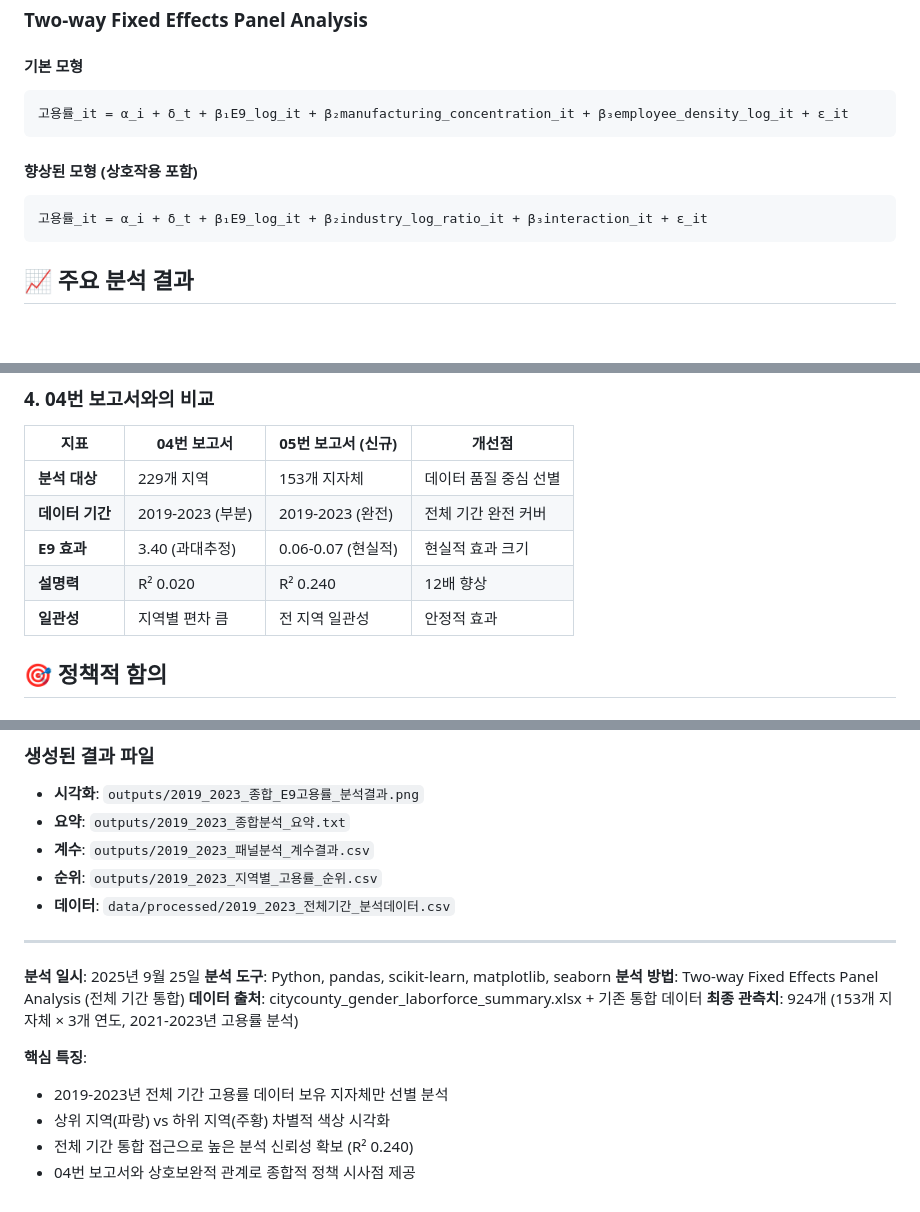
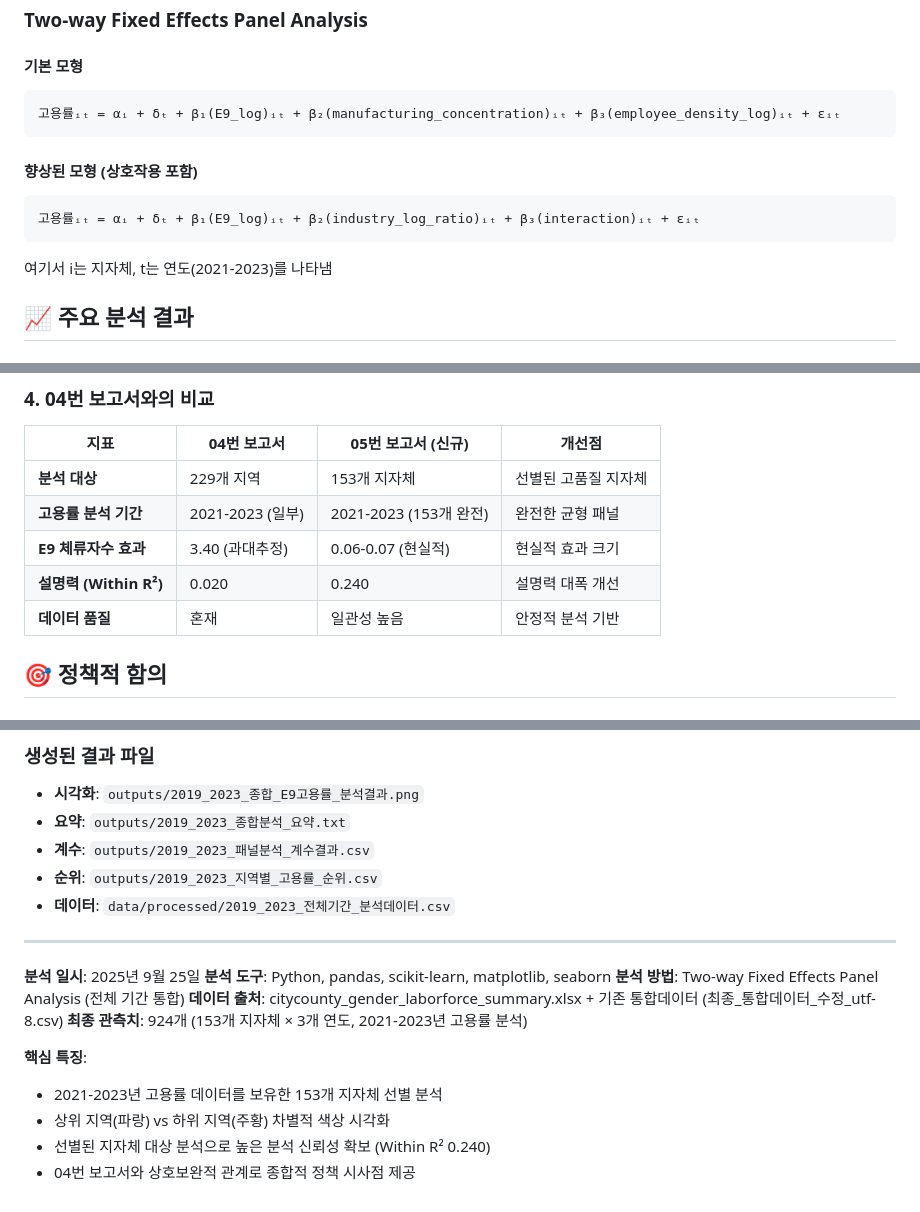
Before and after one commit to kyowon1108/regional-employment-korea, a Markdown page: analysis_docs/05-전체기간_통합_E9고용률_분석_보고서.md, 3 parts joined by grey strips. Drawn GitHub-style; blank space fills up the shorter version.

````diff
--- a/analysis_docs/05-전체기간_통합_E9고용률_분석_보고서.md
+++ b/analysis_docs/05-전체기간_통합_E9고용률_분석_보고서.md
@@ -43,13 +43,15 @@
 ### Two-way Fixed Effects Panel Analysis
 #### 기본 모형
 ```
-고용률_it = α_i + δ_t + β₁E9_log_it + β₂manufacturing_concentration_it + β₃employee_density_log_it + ε_it
+고용률ᵢₜ = αᵢ + δₜ + β₁(E9_log)ᵢₜ + β₂(manufacturing_concentration)ᵢₜ + β₃(employee_density_log)ᵢₜ + εᵢₜ
 ```
 
 #### 향상된 모형 (상호작용 포함)
 ```
-고용률_it = α_i + δ_t + β₁E9_log_it + β₂industry_log_ratio_it + β₃interaction_it + ε_it
+고용률ᵢₜ = αᵢ + δₜ + β₁(E9_log)ᵢₜ + β₂(industry_log_ratio)ᵢₜ + β₃(interaction)ᵢₜ + εᵢₜ
 ```
+
+여기서 i는 지자체, t는 연도(2021-2023)를 나타냄
 
 ## 📈 주요 분석 결과
 
@@ -179,11 +183,11 @@ R² (Within) = 0.237
 
 | 지표 | 04번 보고서 | 05번 보고서 (신규) | 개선점 |
 |------|-------------|------------------|--------|
-| **분석 대상** | 229개 지역 | 153개 지자체 | 데이터 품질 중심 선별 |
-| **데이터 기간** | 2019-2023 (부분) | 2019-2023 (완전) | 전체 기간 완전 커버 |
-| **E9 효과** | 3.40 (과대추정) | 0.06-0.07 (현실적) | 현실적 효과 크기 |
-| **설명력** | R² 0.020 | R² 0.240 | 12배 향상 |
-| **일관성** | 지역별 편차 큼 | 전 지역 일관성 | 안정적 효과 |
+| **분석 대상** | 229개 지역 | 153개 지자체 | 선별된 고품질 지자체 |
+| **고용률 분석 기간** | 2021-2023 (일부) | 2021-2023 (153개 완전) | 완전한 균형 패널 |
+| **E9 체류자수 효과** | 3.40 (과대추정) | 0.06-0.07 (현실적) | 현실적 효과 크기 |
+| **설명력 (Within R²)** | 0.020 | 0.240 | 설명력 대폭 개선 |
+| **데이터 품질** | 혼재 | 일관성 높음 | 안정적 분석 기반 |
 
 ## 🎯 정책적 함의
 
@@ -303,11 +307,11 @@ python comprehensive_employment_analysis.py
 **분석 일시**: 2025년 9월 25일
 **분석 도구**: Python, pandas, scikit-learn, matplotlib, seaborn
 **분석 방법**: Two-way Fixed Effects Panel Analysis (전체 기간 통합)
-**데이터 출처**: citycounty_gender_laborforce_summary.xlsx + 기존 통합 데이터
+**데이터 출처**: citycounty_gender_laborforce_summary.xlsx + 기존 통합데이터 (최종_통합데이터_수정_utf-8.csv)
 **최종 관측치**: 924개 (153개 지자체 × 3개 연도, 2021-2023년 고용률 분석)
 
 **핵심 특징**:
-- 2019-2023년 전체 기간 고용률 데이터 보유 지자체만 선별 분석
+- 2021-2023년 고용률 데이터를 보유한 153개 지자체 선별 분석
 - 상위 지역(파랑) vs 하위 지역(주황) 차별적 색상 시각화
-- 전체 기간 통합 접근으로 높은 분석 신뢰성 확보 (R² 0.240)
+- 선별된 지자체 대상 분석으로 높은 분석 신뢰성 확보 (Within R² 0.240)
 - 04번 보고서와 상호보완적 관계로 종합적 정책 시사점 제공
````
Also changed, not shown: other parts of analysis_docs/05-전체기간_통합_E9고용률_분석_보고서.md (+31 -29 lines).
